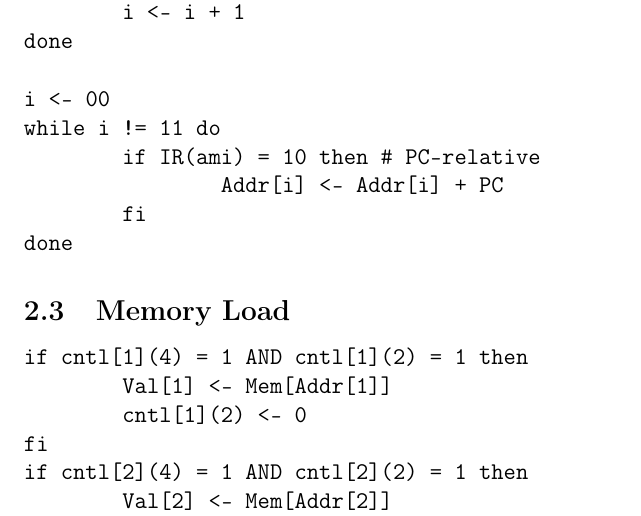
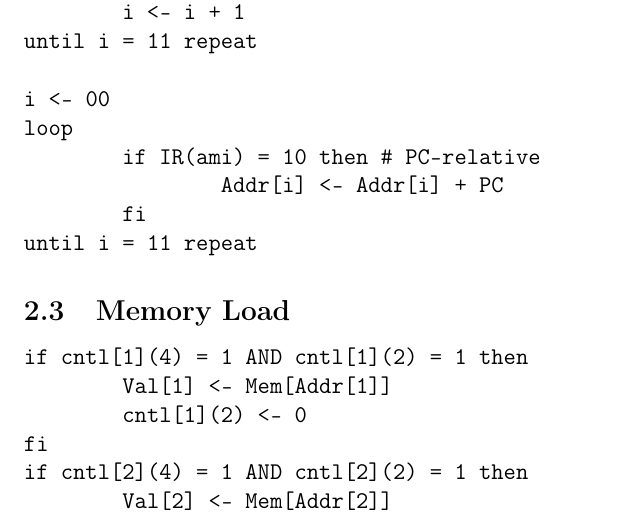
Before and after one commit to solb/comparchcpu, a LaTeX document (hard.tex): part of page 5 of 13, cut so that both start at the same text. Compiled offline with pdfLaTeX.

Commit message:
Change notation of RTL while...done loops to loop...until to better reflect their behavior
This brings the RTL parser up to date as well as the hardware document.

```diff
--- a/hard.tex
+++ b/hard.tex
@@ -201,14 +201,14 @@ while i != 11 do
 		fi
 	fi
 	i <- i + 1
-done
+until i = 11 repeat
 
 i <- 00
-while i != 11 do
+loop
 	if IR(ami) = 10 then # PC-relative
 		Addr[i] <- Addr[i] + PC
 	fi
-done
+until i = 11 repeat
 \end{verbatimtab}
 
 \subsection{Memory Load}
```
Also changed, not shown: hard.tex (2 more changed lines), 1 other file.
